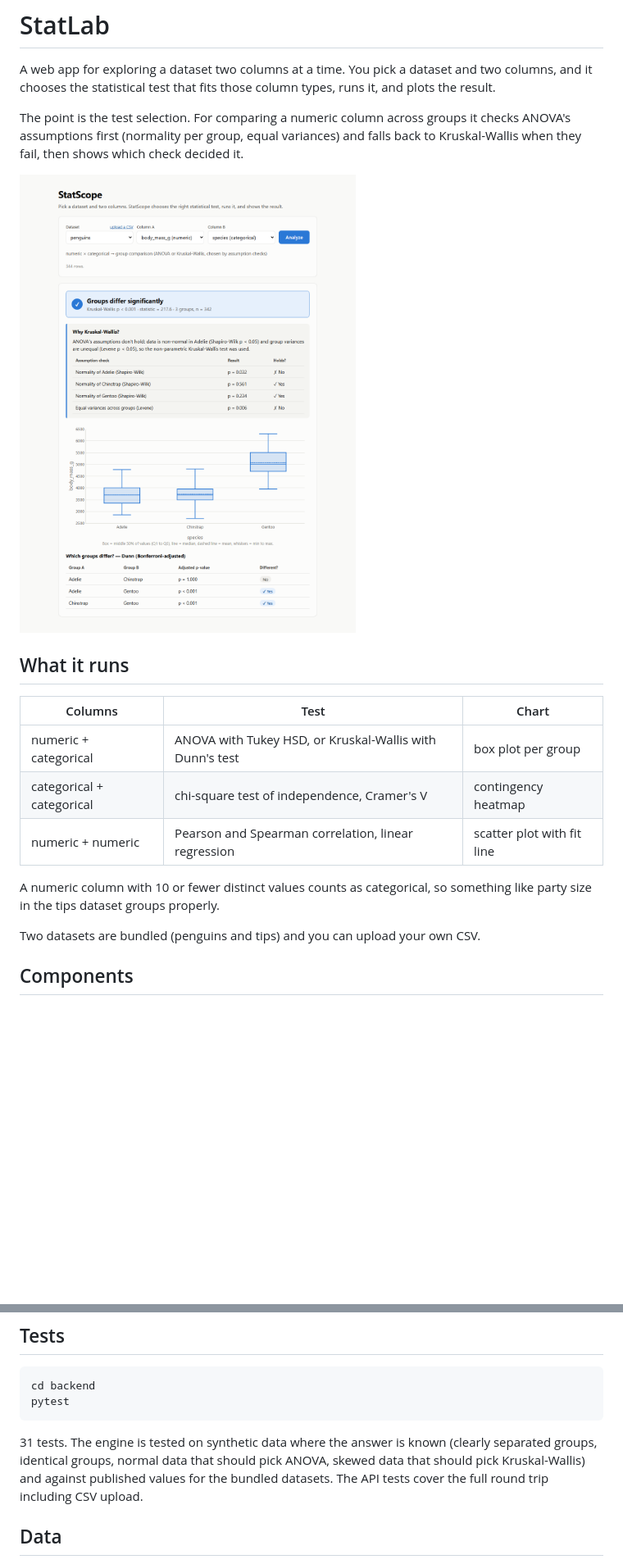
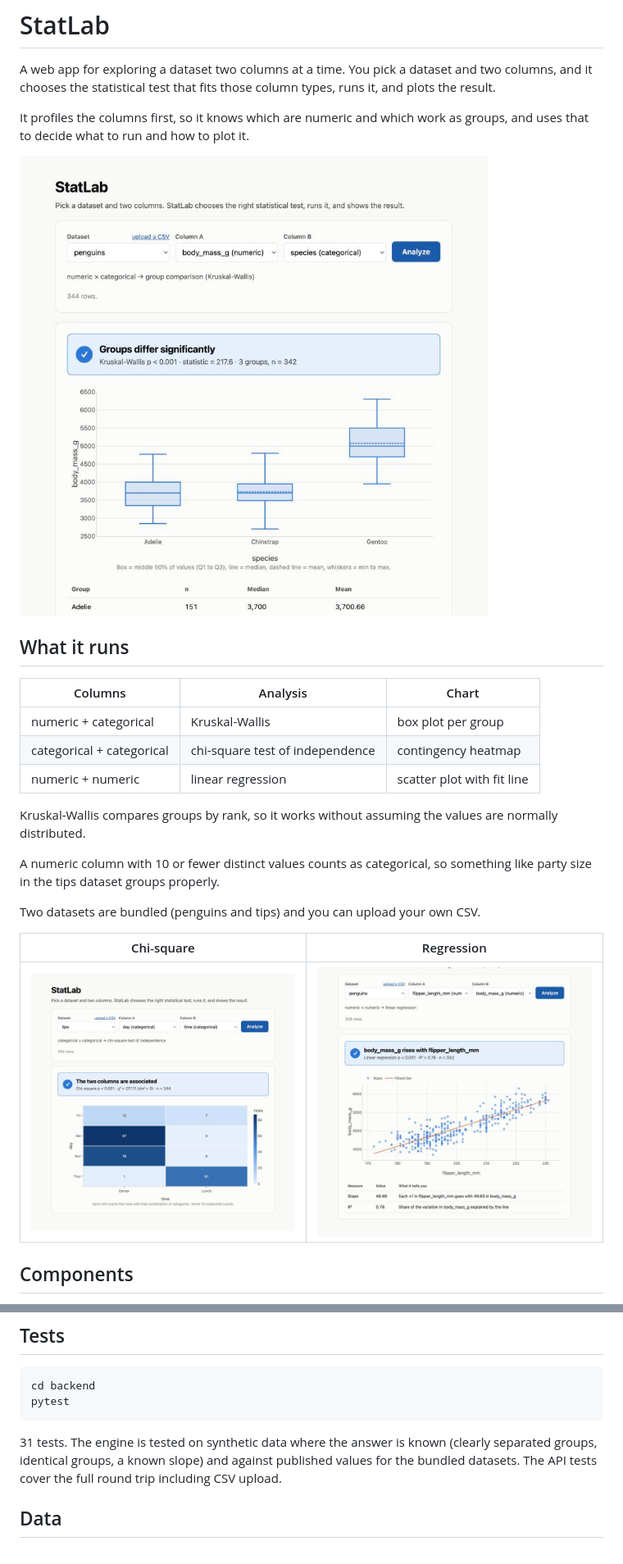
Before and after one commit to adityasharma-07/StatLab, a Markdown page: README.md, 2 parts joined by grey strips. Shown at 82% size. Rendered like a GitHub page; pictures changed too: docs/screenshot-chi-square.png, docs/screenshot-group-comparison.png, docs/screenshot-regression.png (added); blank space fills up the shorter version.

````diff
--- a/README.md
+++ b/README.md
@@ -4,24 +4,30 @@ A web app for exploring a dataset two columns at a time. You pick a dataset and
 two columns, and it chooses the statistical test that fits those column types,
 runs it, and plots the result.
 
-The point is the test selection. For comparing a numeric column across groups it
-checks ANOVA's assumptions first (normality per group, equal variances) and falls
-back to Kruskal-Wallis when they fail, then shows which check decided it.
+It profiles the columns first, so it knows which are numeric and which work as
+groups, and uses that to decide what to run and how to plot it.
 
 ![Group comparison](docs/screenshot-group-comparison.png)
 
 ## What it runs
 
-| Columns | Test | Chart |
+| Columns | Analysis | Chart |
 |---|---|---|
-| numeric + categorical | ANOVA with Tukey HSD, or Kruskal-Wallis with Dunn's test | box plot per group |
-| categorical + categorical | chi-square test of independence, Cramer's V | contingency heatmap |
-| numeric + numeric | Pearson and Spearman correlation, linear regression | scatter plot with fit line |
+| numeric + categorical | Kruskal-Wallis | box plot per group |
+| categorical + categorical | chi-square test of independence | contingency heatmap |
+| numeric + numeric | linear regression | scatter plot with fit line |
+
+Kruskal-Wallis compares groups by rank, so it works without assuming the values
+are normally distributed.
 
 A numeric column with 10 or fewer distinct values counts as categorical, so
 something like party size in the tips dataset groups properly.
 
 Two datasets are bundled (penguins and tips) and you can upload your own CSV.
+
+| Chi-square | Regression |
+|---|---|
+| ![Chi-square heatmap](docs/screenshot-chi-square.png) | ![Regression scatter plot](docs/screenshot-regression.png) |
 
 ## Components
 
@@ -73,9 +79,9 @@ pytest
 ```
 
 31 tests. The engine is tested on synthetic data where the answer is known
-(clearly separated groups, identical groups, normal data that should pick ANOVA,
-skewed data that should pick Kruskal-Wallis) and against published values for the
-bundled datasets. The API tests cover the full round trip including CSV upload.
+(clearly separated groups, identical groups, a known slope) and against published
+values for the bundled datasets. The API tests cover the full round trip
+including CSV upload.
 
 ## Data
 
````
Also changed, not shown: docs/screenshot-correlation.png (deleted), 15 other files.
